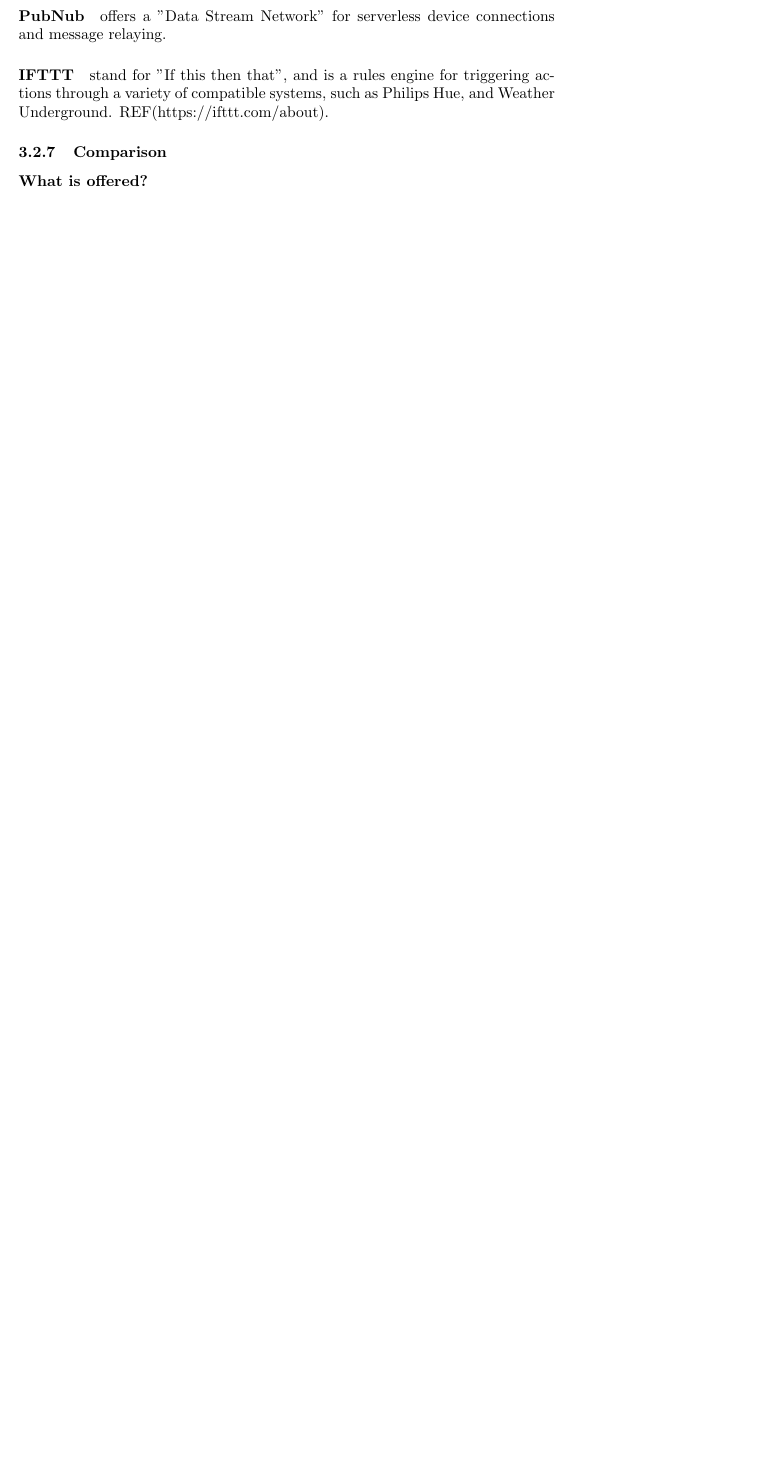
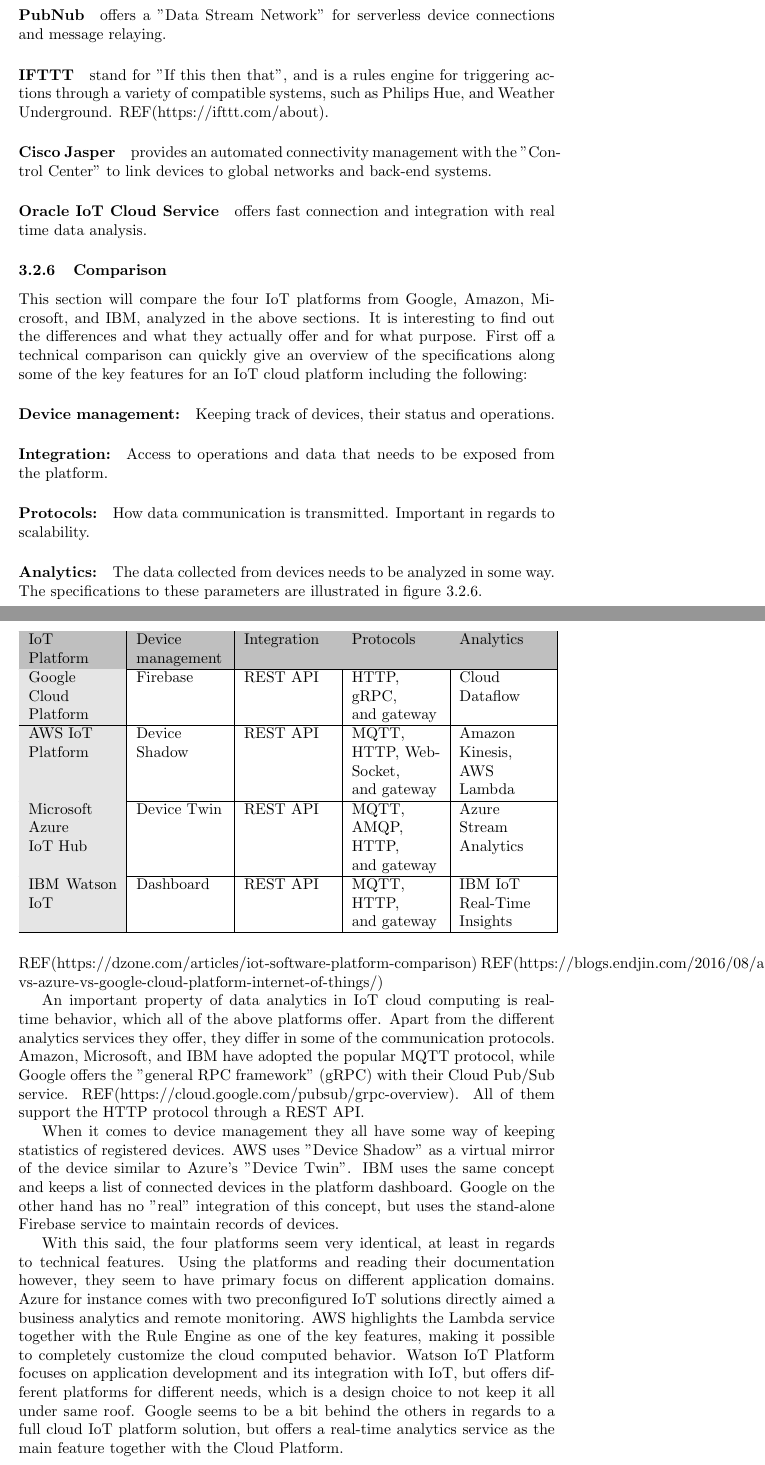
Before and after one commit to aelillie/ReRide_Platform, a LaTeX paper (Report/main.tex, which reads Report/sections/analysis.tex): part of page 12 of 12 before the commit and two parts of pages 12 and 13 of 15 after it, the two joined at a grey line, cut so that both start at the same text, the shorter picture padded with empty space. Compiled offline with pdfLaTeX.

Commit message:
comparison

```diff
--- a/Report/main.tex
+++ b/Report/main.tex
@@ -2,6 +2,7 @@
 \usepackage[utf8]{inputenc}
 \usepackage[hidelinks]{hyperref}
 \usepackage{graphicx}
+\usepackage[table]{xcolor}
 
 \begin{document}
 \pagenumbering{gobble} %remove page numbering
--- a/Report/sections/analysis.tex
+++ b/Report/sections/analysis.tex
@@ -137,10 +135,52 @@
 \paragraph{PubNub} offers a "Data Stream Network" for serverless device connections and message relaying.
 \paragraph{IFTTT} stand for "If this then that", and is a rules engine for triggering actions through a variety of compatible systems, such as Philips Hue, and Weather Underground. REF(https://ifttt.com/about).
+\paragraph{Cisco Jasper} provides an automated connectivity management with the "Control Center" to link devices to global networks and back-end systems.
+\paragraph{Oracle IoT Cloud Service} offers fast connection and integration with real time data analysis.
 
 %Ved ikke om dette er relevant?
 
 \subsubsection{Comparison}
-\paragraph{What is offered?}
-%Hvad er det der rent faktisk tilbydes. Platform? Service? Domænespecifikt?
+This section will compare the four IoT platforms from Google, Amazon, Microsoft, and IBM, analyzed in the above sections. It is interesting to find out the differences and what they actually offer and for what purpose. First off a technical comparison can quickly give an overview of the specifications along some of the key features for an IoT cloud platform including the following:
+\paragraph{Device management:} Keeping track of devices, their status and operations.
+\paragraph{Integration:} Access to operations and data that needs to be exposed from the platform.
+\paragraph{Protocols:} How data communication is transmitted. Important in regards to scalability.
+\paragraph{Analytics:} The data collected from devices needs to be analyzed in some way.
+The specifications to these parameters are illustrated in figure \ref{fig:tab:comparison}.
+
+\begin{center}
+	\rowcolors{1}{lightgray}{}
+	\begin{tabular}{ | p{2cm} | p{2cm} | p{2cm} | p{2cm} | p{2cm} | }
+		\hline
+		IoT \newline Platform & Device \newline management & Integration & Protocols & Analytics \\
+		\hiderowcolors
+		\hline
+		\cellcolor[gray]{0.9}
+		Google Cloud \newline Platform & Firebase & REST API & HTTP, gRPC, \newline and gateway & Cloud Dataflow \\
+		\hline
+		\cellcolor[gray]{0.9}
+		AWS IoT \newline Platform & Device Shadow & REST API & MQTT, HTTP, WebSocket, \newline and gateway & Amazon Kinesis, \newline AWS Lambda \\
+		\hline
+		\cellcolor[gray]{0.9}
+		Microsoft Azure \newline IoT Hub & Device Twin & REST API & MQTT, AMQP, HTTP, \newline and gateway & Azure Stream \newline Analytics \\
+		\hline
+		\cellcolor[gray]{0.9}
+		IBM Watson IoT & Dashboard & REST API & MQTT, HTTP, \newline and gateway & IBM IoT \newline Real-Time Insights \\
+		\hline
+	\end{tabular}
+	\label{fig:tab:comparison}
+\end{center}
+REF(https://dzone.com/articles/iot-software-platform-comparison)
+REF(https://blogs.endjin.com/2016/08/aws-vs-azure-vs-google-cloud-platform-internet-of-things/)
+
+An important property of data analytics in IoT cloud computing is real-time behavior, which all of the above platforms offer. Apart from the different analytics services they offer, they differ in some of the communication protocols. Amazon, Microsoft, and IBM have adopted the popular MQTT protocol, while Google offers the "general RPC framework" (gRPC) with their Cloud Pub/Sub service. REF(https://cloud.google.com/pubsub/grpc-overview). All of them support the HTTP protocol through a REST API.
+
+When it comes to device management they all have some way of keeping statistics of registered devices. AWS uses "Device Shadow" as a virtual mirror of the device similar to Azure's "Device Twin". IBM uses the same concept and keeps a list of connected devices in the platform dashboard. Google on the other hand has no "real" integration of this concept, but uses the stand-alone Firebase service to maintain records of devices.
+
+With this said, the four platforms seem very identical, at least in regards to technical features. Using the platforms and reading their documentation however, they seem to have primary focus on different application domains. Azure for instance comes with two preconfigured IoT solutions directly aimed a business analytics and remote monitoring. AWS highlights the Lambda service together with the Rule Engine as one of the key features, making it possible to completely customize the cloud computed behavior. Watson IoT Platform focuses on application development and its integration with IoT, but offers different platforms for different needs, which is a design choice to not keep it all under same roof. Google seems to be a bit behind the others in regards to a full cloud IoT platform solution, but offers a real-time analytics service as the main feature together with the Cloud Platform.
+
+
+\subsubsection{Platform and services}
+The words "platform" and "services" have thus far been used interchangeably, but what is the actual difference in regards to this topic? TechTarget (REF(http://searchservervirtualization.techtarget.com/definition/platform)) defines it as \textit{any hardware or software used to host an application or service.} With this definition a platform could be anything from an operating system to a vending machine. What is actually offered from the cloud platforms are services for e.g. cloud computing, tracking, storing, and messaging, and the ability to integrate these with one another through the Internet. Another term "Platform as a service" (Paas) seems to fit quite well on this concept, as its definition states that it is a \textit{cloud computing model that delivers applications over the Internet} REF(http://searchcloudcomputing.techtarget.com/definition/Platform-as-a-Service-PaaS). This means that it is a platform, but as it is \textit{delivered} to the user, it is a service. Instead of having a in-house platform with an internal infrastructure offering different services, a PaaS provides this on the Internet as a single service.
 
 \subsection{Alternatives}
+%Hvad skal dette?
```
Also changed, not shown: Report/sections/technical.tex (+1 -1 lines), Report/figures/azure/infrastructure.PNG (added), Report/main.pdf, Report/sections/analysis.tex (38 more changed lines).
